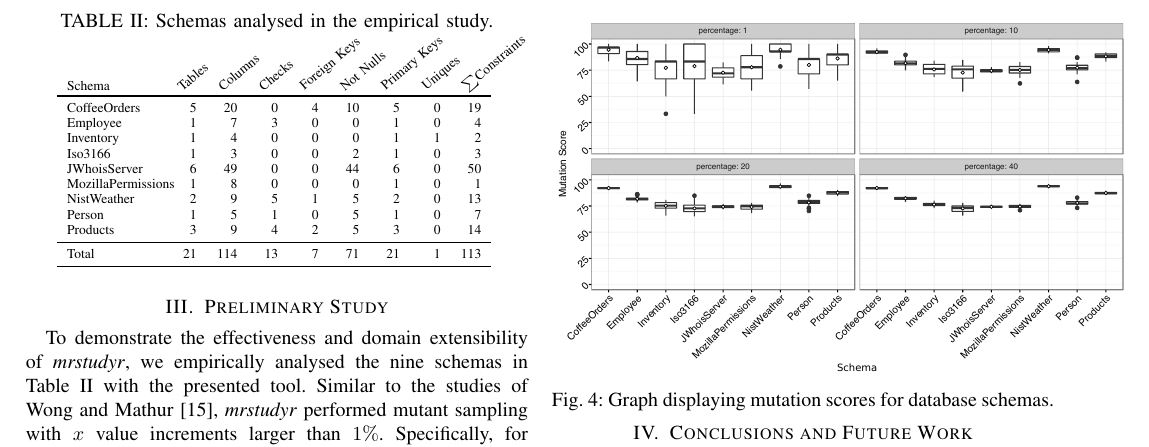
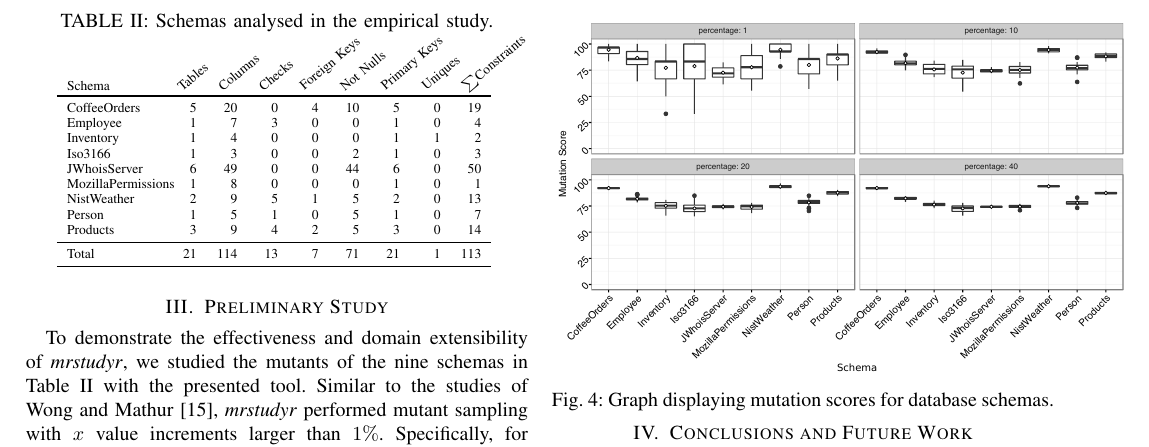
Before and after one commit to schemaanalyst/icsme2016-mrstudyrtool-paper, a LaTeX paper (icsme2016-mrstudyr.tex, which reads sections/preliminary.tex): part of page 4 of 5, cut so that both start at the same text. Compiled offline with pdfLaTeX; a missing font is replaced by an installed copy or a similar font; a LaTeX package or settings file that is missing is left out.

Commit message:
Correcting the leading sentence in preliminary; we were not studying the schemas, but their mutants!

```diff
--- a/sections/preliminary.tex
+++ b/sections/preliminary.tex
@@ -1,6 +1,6 @@
 \section{Preliminary Study}
 
-To demonstrate the effectiveness and domain extensibility of \mrstudyr, we empirically analysed the nine schemas in
+To demonstrate the effectiveness and domain extensibility of \mrstudyr, we studied the mutants of the nine schemas in
 Table~\ref{tbl:study-schemas} with the presented tool. Similar to the studies of Wong and
 Mathur~\cite{mathur1994empirical}, \mr~performed mutant sampling with $x$ value increments larger than $1\%$.
 Specifically, for this experiment, \mr~analysed $x$ at $1\%$ and $10\%$, then increased by $10\%$ intervals to a maximum
```
